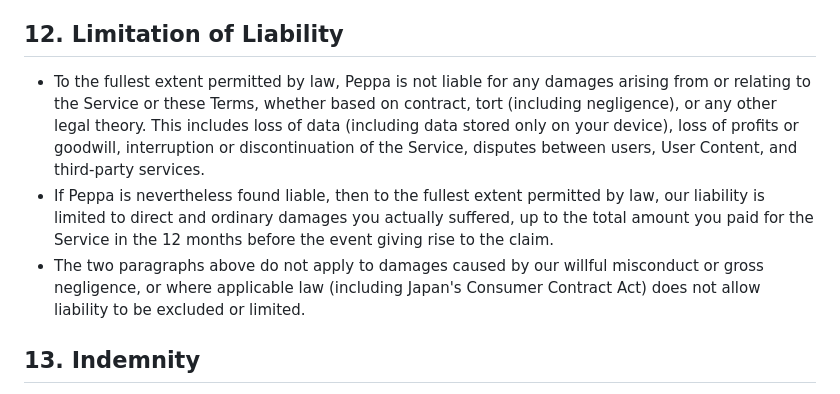
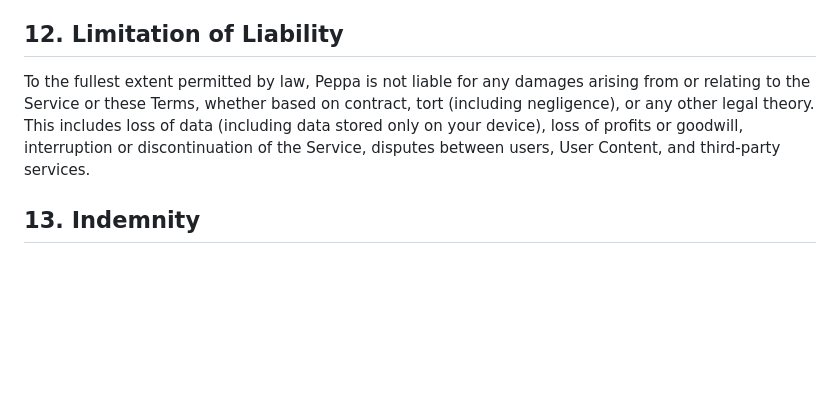
Before and after one commit to SunoInc/peppa.games, a Markdown page: terms.md, the part around the change. Rendered like a GitHub page; blank space fills up the shorter version.

```diff
--- a/terms.md
+++ b/terms.md
@@ -102,9 +102,7 @@ To the extent permitted by law, the Service is provided "as is" and "as availabl
 
 ## 12. Limitation of Liability
 
-- To the fullest extent permitted by law, Peppa is not liable for any damages arising from or relating to the Service or these Terms, whether based on contract, tort (including negligence), or any other legal theory. This includes loss of data (including data stored only on your device), loss of profits or goodwill, interruption or discontinuation of the Service, disputes between users, User Content, and third-party services.
-- If Peppa is nevertheless found liable, then to the fullest extent permitted by law, our liability is limited to direct and ordinary damages you actually suffered, up to the total amount you paid for the Service in the 12 months before the event giving rise to the claim.
-- The two paragraphs above do not apply to damages caused by our willful misconduct or gross negligence, or where applicable law (including Japan's Consumer Contract Act) does not allow liability to be excluded or limited.
+To the fullest extent permitted by law, Peppa is not liable for any damages arising from or relating to the Service or these Terms, whether based on contract, tort (including negligence), or any other legal theory. This includes loss of data (including data stored only on your device), loss of profits or goodwill, interruption or discontinuation of the Service, disputes between users, User Content, and third-party services.
 
 ## 13. Indemnity
 
```
Also changed, not shown: ja/terms.md (+1 -3 lines).
